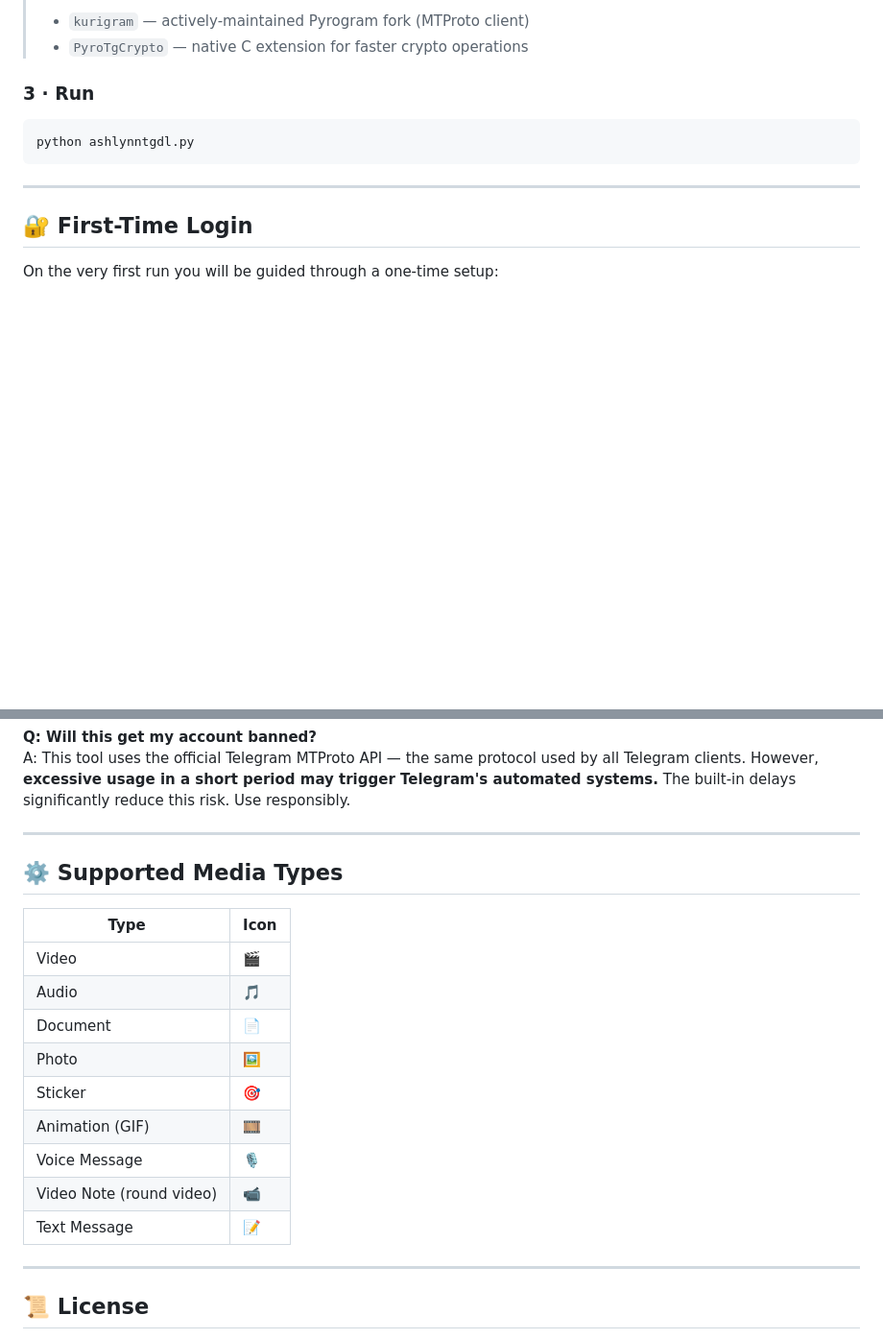
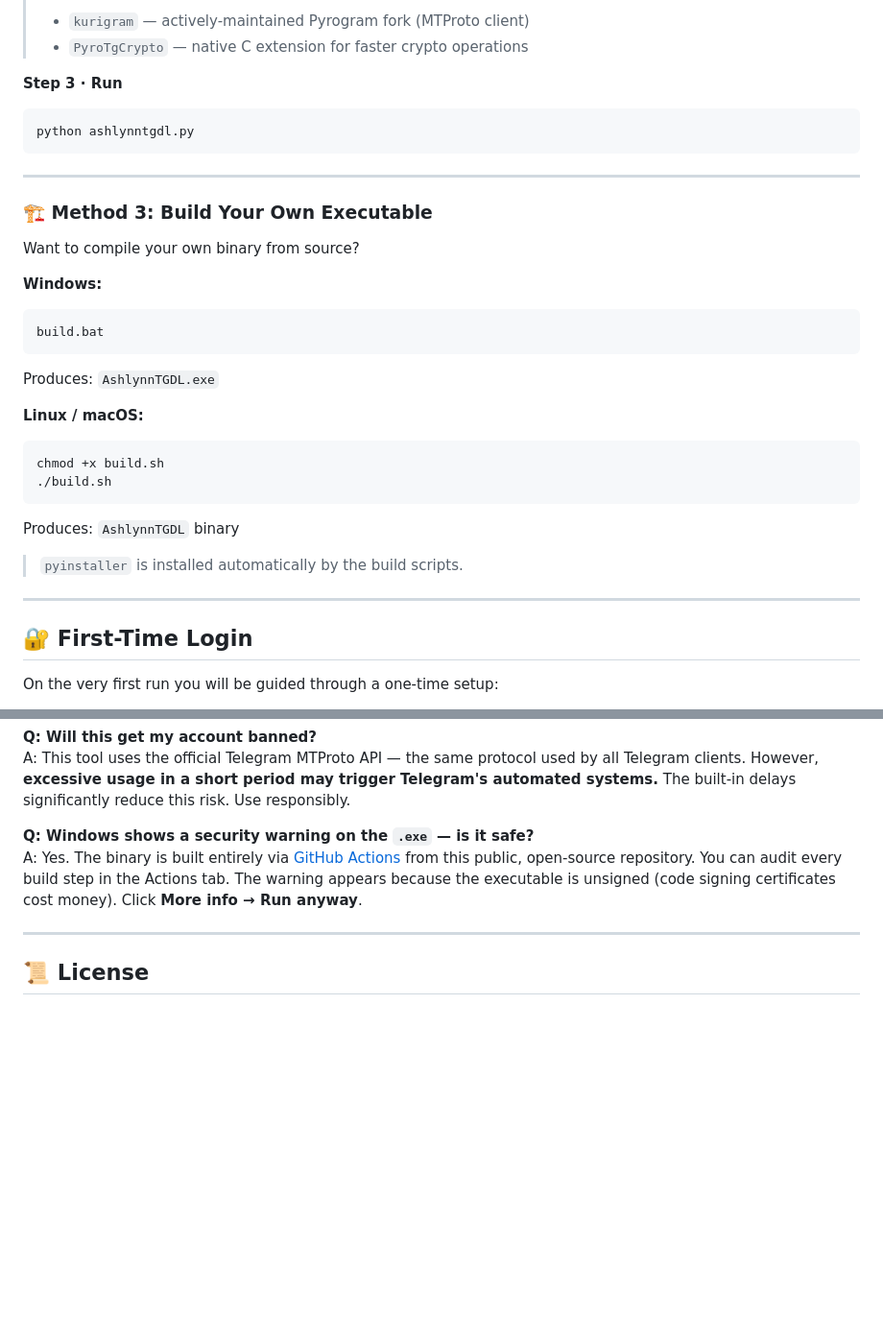
Before and after one commit to Itz-Ashlynn/AshlynnTGDL, a Markdown page: README.md, 2 parts joined by grey strips. Shown at 96% size. Drawn GitHub-style; blank space fills up the shorter version.

````diff
--- a/README.md
+++ b/README.md
@@ -85,11 +129,32 @@ pip install -r requirements.txt
 > - `kurigram` — actively-maintained Pyrogram fork (MTProto client)
 > - `PyroTgCrypto` — native C extension for faster crypto operations
 
-### 3 · Run
+**Step 3 · Run**
 
 ```bash
 python ashlynntgdl.py
 ```
+
+---
+
+### 🏗️ Method 3: Build Your Own Executable
+
+Want to compile your own binary from source?
+
+**Windows:**
+```bat
+build.bat
+```
+Produces: `AshlynnTGDL.exe`
+
+**Linux / macOS:**
+```bash
+chmod +x build.sh
+./build.sh
+```
+Produces: `AshlynnTGDL` binary
+
+> `pyinstaller` is installed automatically by the build scripts.
 
 ---
 
@@ -376,21 +472,8 @@ A: Yes! After each batch completes, it asks `Download more? (y/n)` — answer `y
 **Q: Will this get my account banned?**
 A: This tool uses the official Telegram MTProto API — the same protocol used by all Telegram clients. However, **excessive usage in a short period may trigger Telegram's automated systems.** The built-in delays significantly reduce this risk. Use responsibly.
 
----
-
-## ⚙️ Supported Media Types
-
-| Type | Icon |
-|------|------|
-| Video | 🎬 |
-| Audio | 🎵 |
-| Document | 📄 |
-| Photo | 🖼️ |
-| Sticker | 🎯 |
-| Animation (GIF) | 🎞️ |
-| Voice Message | 🎙️ |
-| Video Note (round video) | 📹 |
-| Text Message | 📝 |
+**Q: Windows shows a security warning on the `.exe` — is it safe?**
+A: Yes. The binary is built entirely via [GitHub Actions](https://github.com/Itz-Ashlynn/AshlynnTGDL/actions) from this public, open-source repository. You can audit every build step in the Actions tab. The warning appears because the executable is unsigned (code signing certificates cost money). Click **More info → Run anyway**.
 
 ---
 
````
Also changed, not shown: other parts of README.md (+100 -24 lines).
